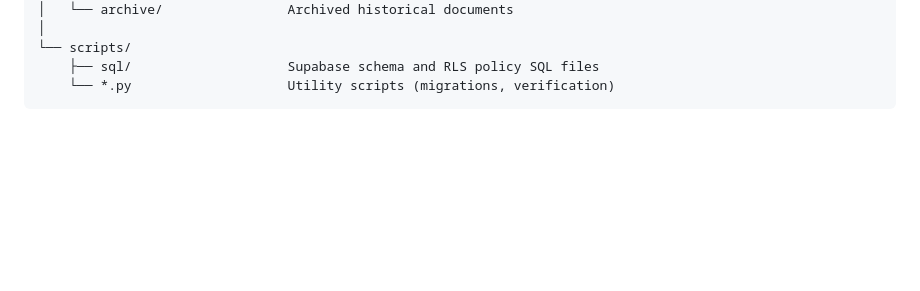
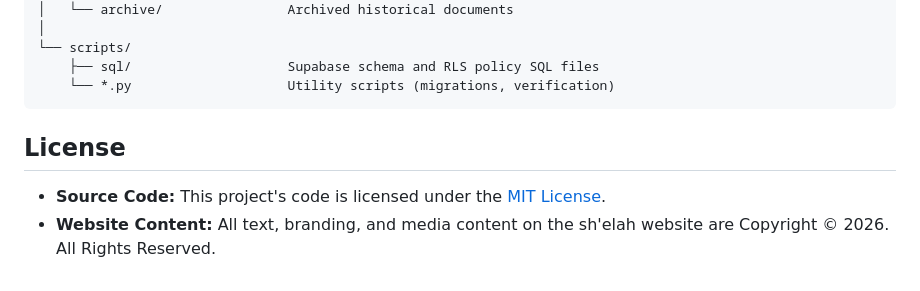
Before and after one commit to akivayevdayev-debug/Shelah_app, a Markdown page: README.md, the part around the change. Rendered like a GitHub page; blank space fills up the shorter version.

Commit message:
added a license section to the README covering both the source code and the site's content

````diff
--- a/README.md
+++ b/README.md
@@ -279,3 +279,6 @@ gunicorn app:app --bind 0.0.0.0:5001 --workers 4
     ├── sql/                    Supabase schema and RLS policy SQL files
     └── *.py                    Utility scripts (migrations, verification)
 ```
+## License
+* **Source Code:** This project's code is licensed under the [MIT License](LICENSE).
+* **Website Content:** All text, branding, and media content on the sh'elah website are Copyright © 2026. All Rights Reserved.
````
